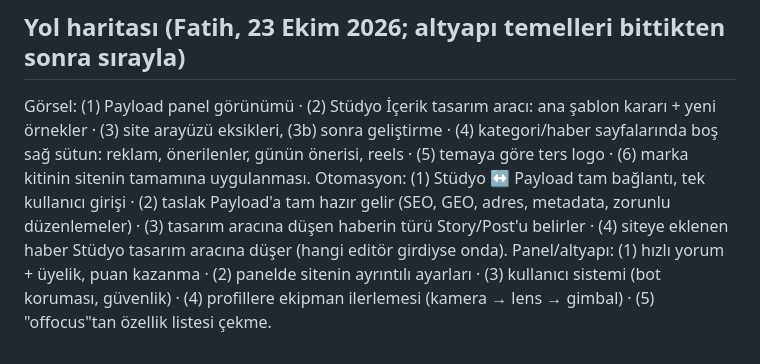
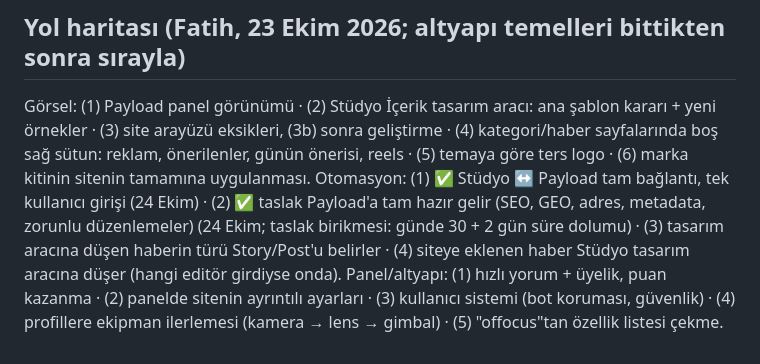
Before and after one commit to updated-studio/site, a Markdown page: DURUM.md, the part around the change. GitHub-like rendering.

Commit message:
DURUM: yol haritasında Otomasyon 1 ve 2 tamam
Co-Authored-By: Claude Opus 5.5 <noreply@anthropic.com>

```diff
--- a/DURUM.md
+++ b/DURUM.md
@@ -75,5 +75,5 @@
 
 ## Yol haritası (Fatih, 23 Ekim 2026; altyapı temelleri bittikten sonra sırayla)
 Görsel: (1) Payload panel görünümü · (2) Stüdyo İçerik tasarım aracı: ana şablon kararı + yeni örnekler · (3) site arayüzü eksikleri, (3b) sonra geliştirme · (4) kategori/haber sayfalarında boş sağ sütun: reklam, önerilenler, günün önerisi, reels · (5) temaya göre ters logo · (6) marka kitinin sitenin tamamına uygulanması.
-Otomasyon: (1) Stüdyo ↔ Payload tam bağlantı, tek kullanıcı girişi · (2) taslak Payload'a tam hazır gelir (SEO, GEO, adres, metadata, zorunlu düzenlemeler) · (3) tasarım aracına düşen haberin türü Story/Post'u belirler · (4) siteye eklenen haber Stüdyo tasarım aracına düşer (hangi editör girdiyse onda).
+Otomasyon: (1) ✅ Stüdyo ↔ Payload tam bağlantı, tek kullanıcı girişi (24 Ekim) · (2) ✅ taslak Payload'a tam hazır gelir (SEO, GEO, adres, metadata, zorunlu düzenlemeler) (24 Ekim; taslak birikmesi: günde 30 + 2 gün süre dolumu) · (3) tasarım aracına düşen haberin türü Story/Post'u belirler · (4) siteye eklenen haber Stüdyo tasarım aracına düşer (hangi editör girdiyse onda).
 Panel/altyapı: (1) hızlı yorum + üyelik, puan kazanma · (2) panelde sitenin ayrıntılı ayarları · (3) kullanıcı sistemi (bot koruması, güvenlik) · (4) profillere ekipman ilerlemesi (kamera → lens → gimbal) · (5) "offocus"tan özellik listesi çekme.
```
